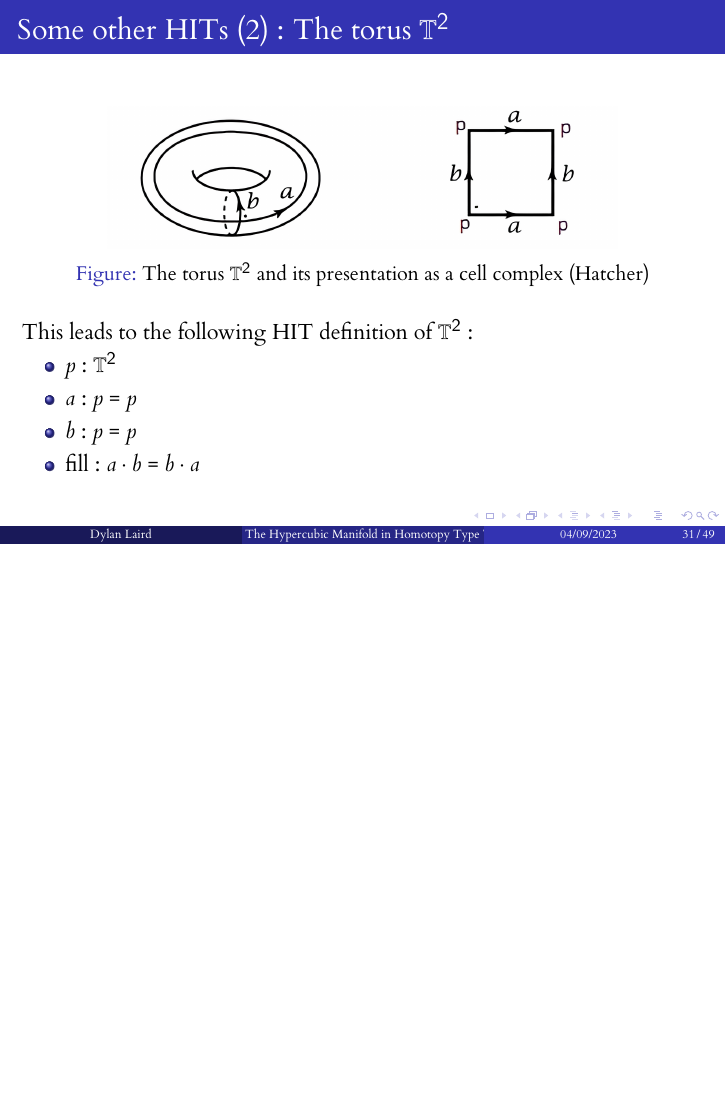
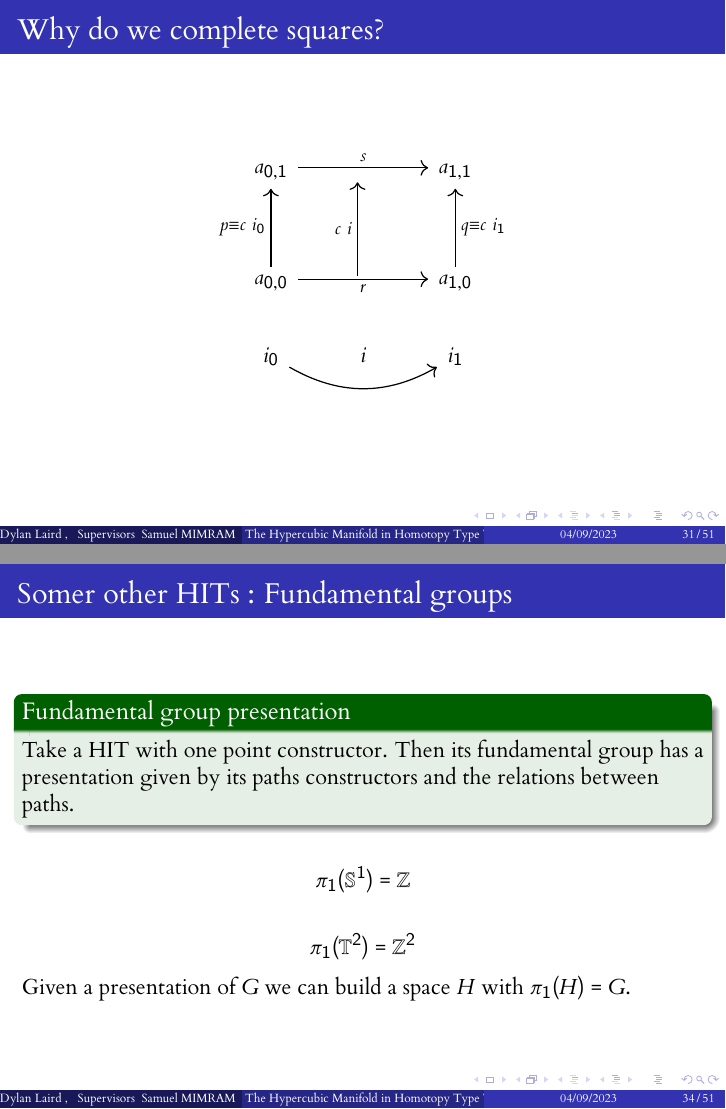
Before and after one commit to dlaird-ens/Stage-L3, LaTeX slides (Rapport/beamer.tex): page 77 of 118 before the commit and pages 76 and 84 of 123 after it, the two joined at a grey line, the shorter picture padded with empty space. The pictures show the PDF file Rapport/beamer.pdf that the author committed with the source.

Commit message:
Version finale du beamer

```diff
--- a/Rapport/beamer.tex
+++ b/Rapport/beamer.tex
@@ -41,3 +42,6 @@
+{Supervisors} \\
+{Samuel MIMRAM} \\ {Emile OLEON}}
+\institute{LIX, Polytechnique}
 
 \begin{document}
 
@@ -572,7 +576,17 @@
             Then there is a unique path $s$ from $c$ to $d$ that completes the square by making it commute, that is :
             $$ q \cdot s = p \cdot r $$
         \end{alertblock}
-
+    \end{frame}
+    \begin{frame}[fragile]
+        \frametitle{Why do we complete squares?}
+        \begin{center}
+            \begin{tikzcd}
+              {a_{0,1}} \arrow[rr, "s"]                                            & {}                                            & {a_{1,1}}                                            \\
+                                                                                   &                                               &                                                      \\
+              {a_{0,0}} \arrow[rr, "r"'] \arrow[uu, "p \equiv c \hspace{3pt} i_0"] & {} \arrow[uu, "c \hspace{3pt} i", shift left] & {a_{1,0}} \arrow[uu, "q \equiv c \hspace{3pt} i_1"'] \\
+              i_0 \arrow[rr, bend right]                                           & i                                             & i_1
+              \end{tikzcd}
+          \end{center}
     \end{frame}
     \begin{frame}[fragile]
         \frametitle{Some other HITs (2) : The torus $\mathbb{T}^2$}
@@ -603,6 +617,18 @@
             b : $p \equiv p$
             fill : Square b b a a
         \end{lstlisting}
+    \end{frame}
+    \begin{frame}
+        \frametitle{Somer other HITs : Fundamental groups}
+        \begin{exampleblock}{Fundamental group presentation}
+            Take a HIT with one point constructor. Then its fundamental group has a presentation given by its paths constructors and the relations between paths.
+        \end{exampleblock}
+        \pause
+        $$\pi_1(\mathbb{S}^1) = \mathbb{Z}$$
+        \pause
+        $$\pi_1(\mathbb{T}^2) = \mathbb{Z}^2$$
+        \pause
+        Given a presentation of $G$ we can build a space $H$ with $\pi_1(H) = G$.
     \end{frame}
     \section{Some work done during the internship}
     \subsection{Defining $\mathbb{HM}^1$}
```
Also changed, not shown: Rapport/beamer.pdf, Rapport/beamer.tex (3 more changed lines).
